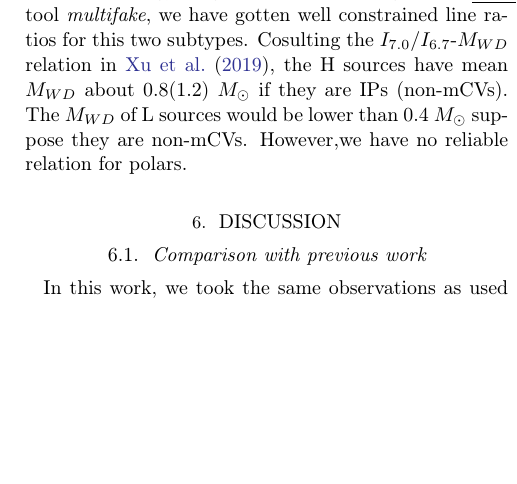
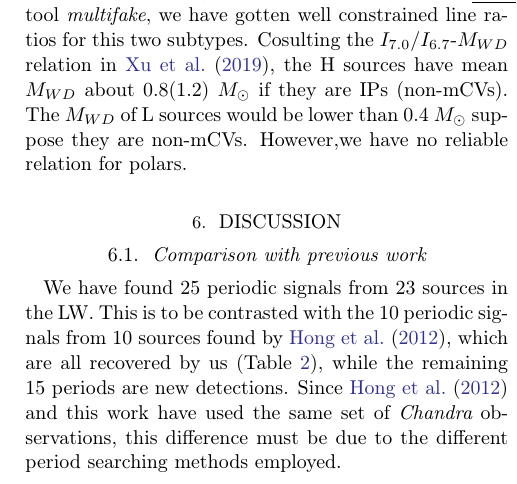
Before and after one commit to twiight/pCV_in_LW, a LaTeX paper (sample63.tex): part of one column of page 8 of 19 before the commit and part of one column of page 8 of 18 after it, cut so that both start at the same text, the shorter picture padded with empty space. Compiled offline with pdfLaTeX.

Commit message:
Updates from Overleaf

```diff
--- a/sample63.tex
+++ b/sample63.tex
@@ -564,8 +559,18 @@ The spectrum for H, L set of periodic sources are plotted in red and black respe
-\end{figure*}
+%\begin{figure*}[!htbp]
+%\centering
+%\rotatebox[origin=c,x=11pt,y=146pt]{270}{\includegraphics[width = 0.6\textwidth]{./figure/LW/pCV_brem.eps}}
+%\caption{Cumulative spectra with the best-fit model($phabs\times (bremsstrahlung+gaussian+gaussian+gaussian) $).
+%The spectrum for H, L set of periodic sources are plotted in red and black respectively. %\label{fig:pCV_spec}}
+%\end{figure*}
 
 \section{Discussion}\label{sec:discussion}
 \subsection{Comparison with previous work} \label{subsec:compare}
-In this work, we took the same observations as used by \cite{2012ApJ...746..165H}. However, unlike \cite{2012ApJ...746..165H} extracted only the some nearby observations , all the observations were applied here for timing analysis. That difference was caused by the mechanisms of methods. As described in section \ref{subsec:GL}, the LS method used by \cite{2012ApJ...746..165H} handled the light curve in time space, while GL method utilized here  processed the phase-folded light curve in phase space with great tolerance for observing gap.
+We have found 25 periodic signals from 23 sources in the LW. This is to be contrasted with the 10 periodic signals from 10 sources found by  \cite{2012ApJ...746..165H}, which are all recovered by us (Table~\ref{tab:src}), while the remaining 15 periods are new detections.
+Since \cite{2012ApJ...746..165H} and this work have used the same set of {\it Chandra} observations,
+this difference must be due to the different period searching methods employed.
+
+{\bf [adjust the following paragraphs in a better logic]}
+However, unlike \cite{2012ApJ...746..165H} extracted only the some nearby observations, all the observations were applied here for timing analysis. That difference was caused by the mechanisms of methods. As described in section \ref{subsec:GL}, the LS method used by \cite{2012ApJ...746..165H} handled the light curve in time space, while GL method utilized here  processed the phase-folded light curve in phase space with great tolerance for observing gap.
 
  We provide the comparison between the detection rate of these two methods in Figure \ref{fig:com}, which are also shown in column (11) and (12) in Table \ref{tab:src}. To eliminate the effect of different choice of amplitude for the same source, we used the same $A_0$ of these ten sources given by \cite{2012ApJ...746..165H} and applied these to both methods. It can easily be seen that GL method has better performance compared with LS method.
 
```
Also changed, not shown: sample63.tex (5 more changed lines).
